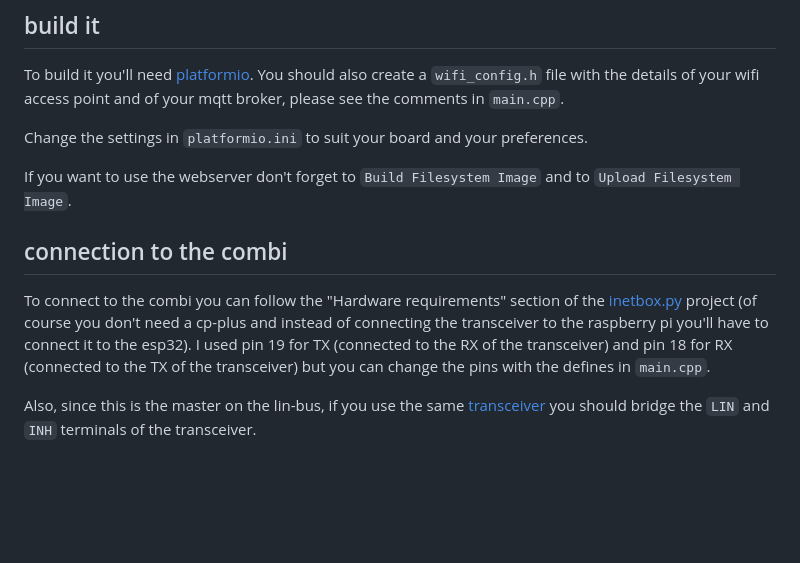
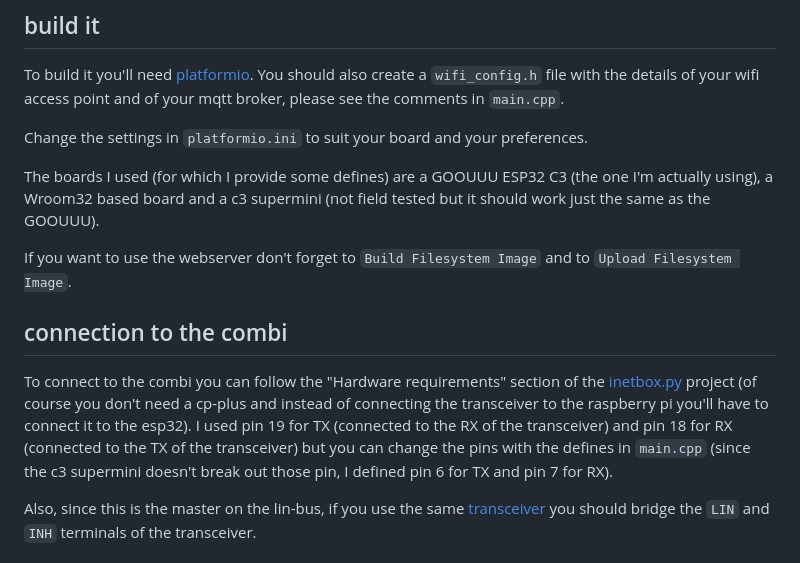
Before and after one commit to olivluca/TruMinus, a Markdown page: README.md, the part around the change. Rendered like a GitHub page; blank space fills up the shorter version.

Commit message:
Document the boards I used in the README

```diff
--- a/README.md
+++ b/README.md
@@ -21,6 +21,8 @@ of your mqtt broker, please see the comments in `main.cpp`.
 
 Change the settings in `platformio.ini` to suit your board and your preferences.
 
+The boards I used (for which I provide some defines) are a GOOUUU ESP32 C3 (the one I'm actually using), a Wroom32 based board and a c3 supermini (not field tested but it should work just the same as the GOOUUU).
+
 If you want to use the webserver don't forget to `Build Filesystem Image` and to `Upload Filesystem Image`.
 
 ## connection to the combi
@@ -28,7 +30,7 @@ If you want to use the webserver don't forget to `Build Filesystem Image` and to
 To connect to the combi you can follow the "Hardware requirements" section of the [inetbox.py](https://github.com/danielfett/inetbox.py) project
 (of course you don't need a cp-plus and instead of connecting the transceiver to the raspberry pi you'll have to connect it to the esp32).
 I used pin 19 for TX (connected to the RX of the transceiver) and pin 18 for RX (connected to the TX of the transceiver) but you can change the pins
-with the defines in `main.cpp`.
+with the defines in `main.cpp` (since the c3 supermini doesn't break out those pin, I defined pin 6 for TX and pin 7 for RX).
 
 Also, since this is the master on the lin-bus, if you use the same [transceiver](https://www.aliexpress.com/item/4001054538389.html) you should bridge the `LIN` and `INH` terminals of the transceiver.
 
```
